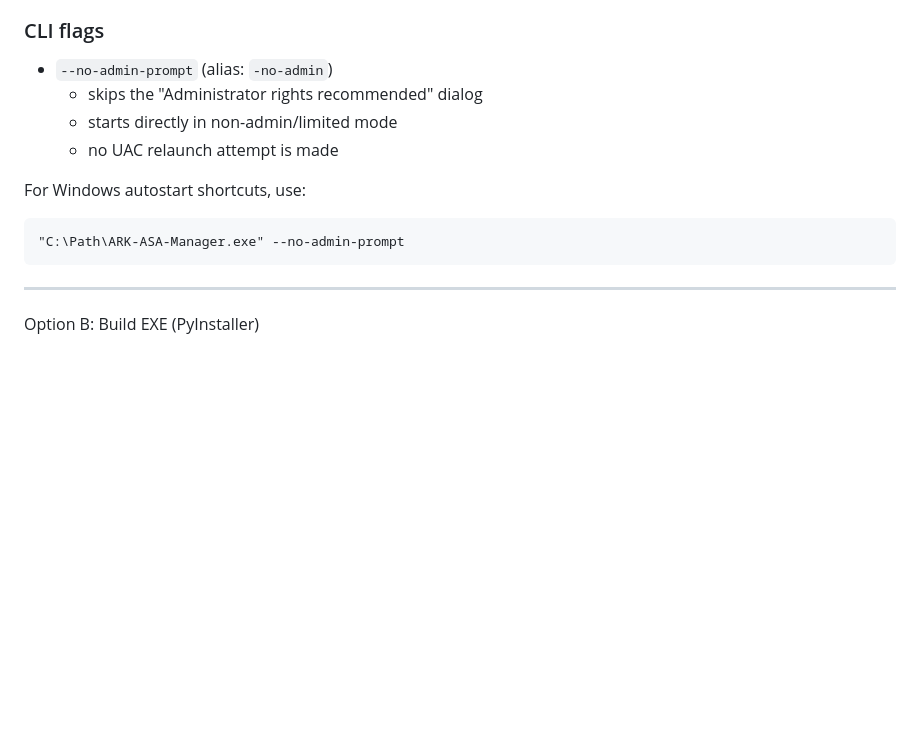
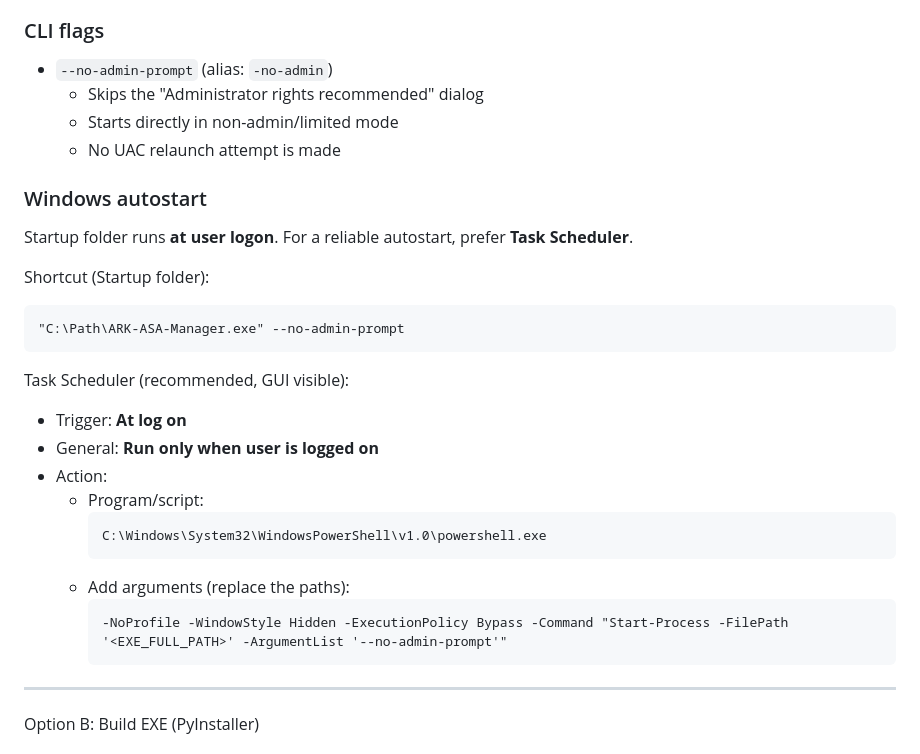
Before and after one commit to Ch4r0ne/ARK-Ascended-Server-Manager, a Markdown page: README.md, the part around the change. Drawn GitHub-style; blank space fills up the shorter version.

Commit message:
Enhance README with CLI flags and autostart details
Updated CLI flags section for clarity and added Windows autostart instructions.

````diff
--- a/README.md
+++ b/README.md
@@ -94,14 +94,31 @@ This manager separates *edit time* and *runtime*:
 
 ### CLI flags
 - `--no-admin-prompt` (alias: `-no-admin`)
-  - skips the "Administrator rights recommended" dialog
-  - starts directly in non-admin/limited mode
-  - no UAC relaunch attempt is made
+  - Skips the "Administrator rights recommended" dialog
+  - Starts directly in non-admin/limited mode
+  - No UAC relaunch attempt is made
 
-For Windows autostart shortcuts, use:
+### Windows autostart
+Startup folder runs **at user logon**. For a reliable autostart, prefer **Task Scheduler**.
+
+Shortcut (Startup folder):
 ```text
 "C:\Path\ARK-ASA-Manager.exe" --no-admin-prompt
 ```
+
+Task Scheduler (recommended, GUI visible):
+- Trigger: **At log on**
+- General: **Run only when user is logged on**
+- Action:
+  - Program/script:
+    ```text
+    C:\Windows\System32\WindowsPowerShell\v1.0\powershell.exe
+    ```
+  - Add arguments (replace the paths):
+    ```text
+    -NoProfile -WindowStyle Hidden -ExecutionPolicy Bypass -Command "Start-Process -FilePath '<EXE_FULL_PATH>' -ArgumentList '--no-admin-prompt'"
+    ```
+
 ---
 
 Option B: Build EXE (PyInstaller)
````
